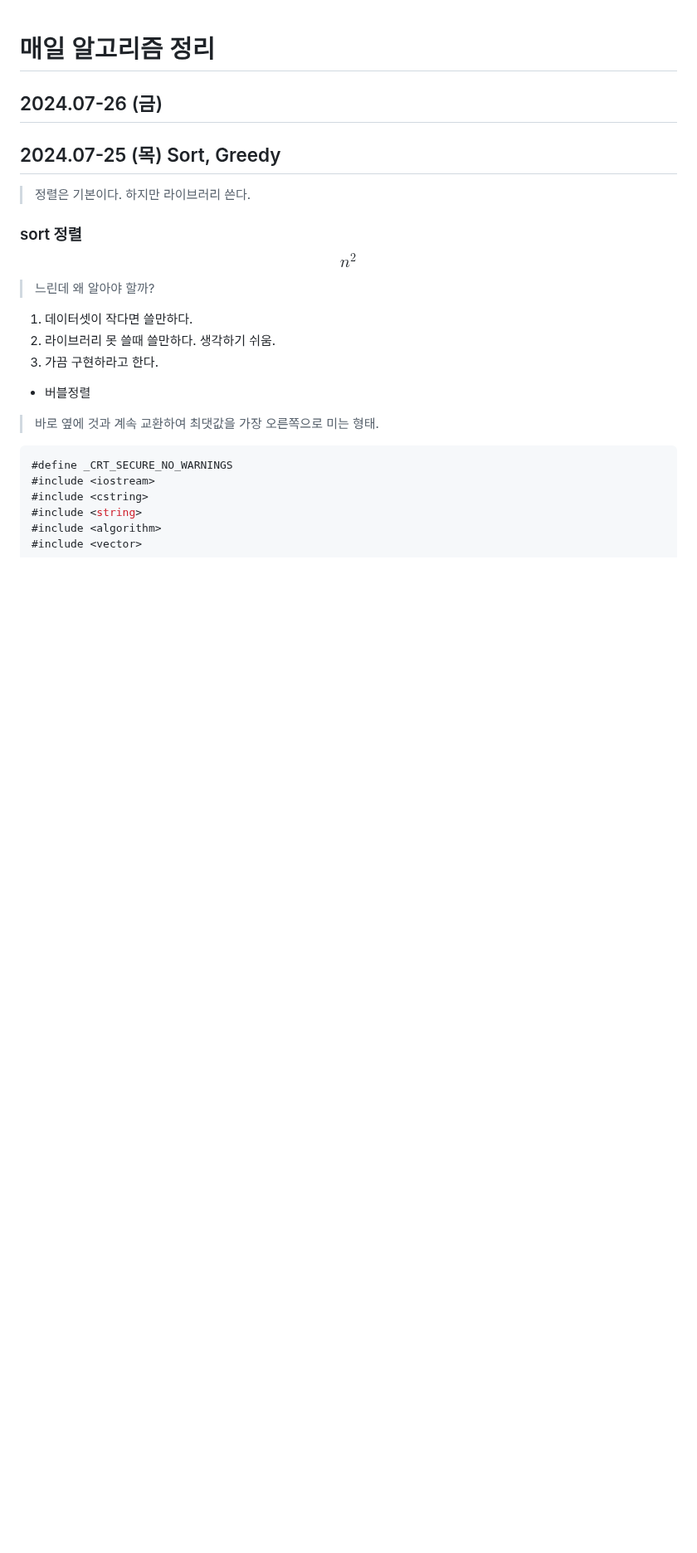
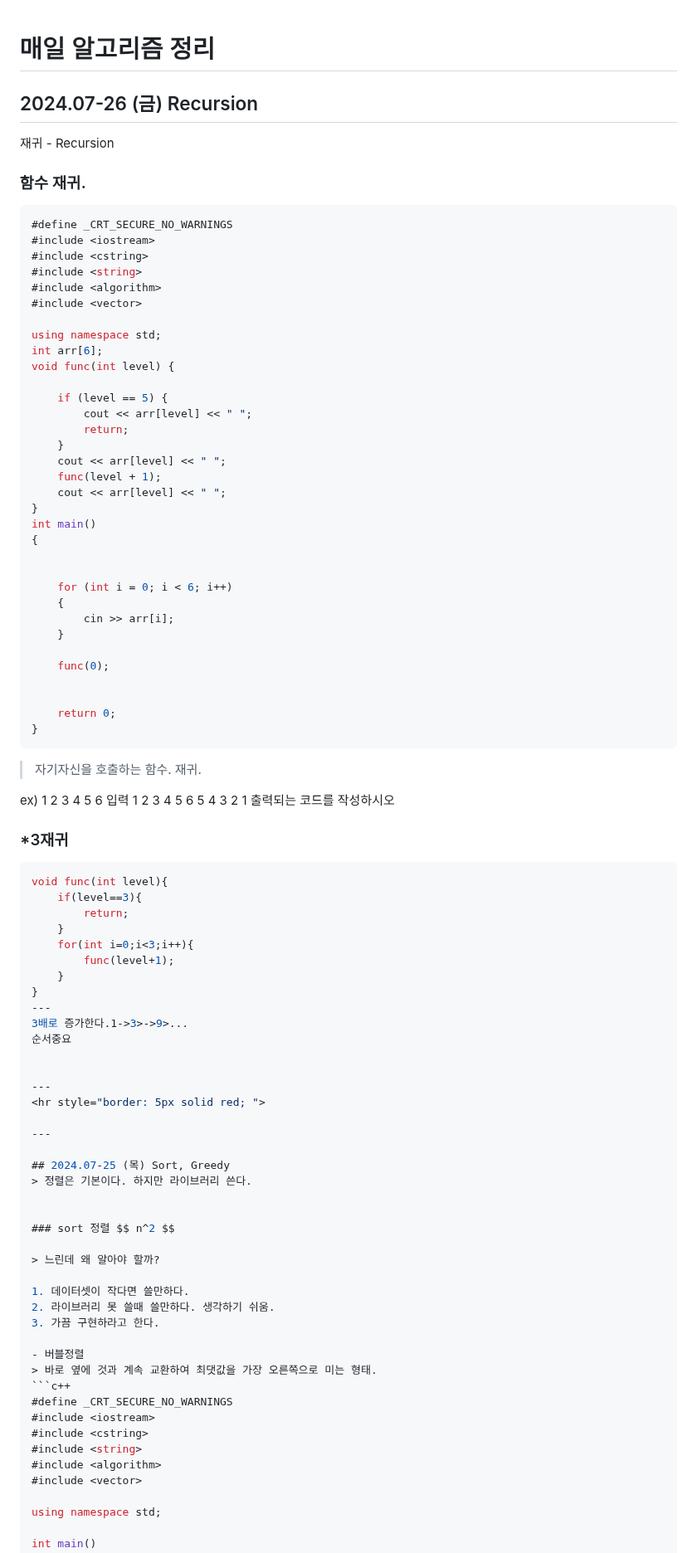
Before and after one commit to Carpediem324/Algorithm, a Markdown page: week_study/week1.md, the part around one of its changes. Shown at 83% size. Drawn GitHub-style; blank space fills up the shorter version.

Commit message:
recursion update

````diff
--- a/week_study/week1.md
+++ b/week_study/week1.md
@@ -1,9 +1,73 @@
 # 매일 알고리즘 정리
-## 2024.07-26 (금)
+## 2024.07-26 (금) Recursion
 
+재귀 - Recursion
+### 함수 재귀.
+
+```c++
+#define _CRT_SECURE_NO_WARNINGS
+#include <iostream>
+#include <cstring>
+#include <string>
+#include <algorithm>
+#include <vector>
+
+using namespace std;
+int arr[6];
+void func(int level) {
+
+	if (level == 5) {
+		cout << arr[level] << " ";
+		return;
+	}
+	cout << arr[level] << " ";
+	func(level + 1);
+	cout << arr[level] << " ";
+}
+int main()
+{
+
+
+	for (int i = 0; i < 6; i++)
+	{
+		cin >> arr[i];
+	}
+
+	func(0);
+
+
+	return 0;
+}
+```
+> 자기자신을 호출하는 함수. 재귀.
+
+ex) 1 2 3 4 5 6 입력
+    1 2 3 4 5 6 5 4 3 2 1  출력되는 코드를 작성하시오
+
+### *3재귀
+
+```c++
+void func(int level){
+	if(level==3){
+		return;
+	}
+	for(int i=0;i<3;i++){
+		func(level+1);
+	}
+}
+---
+3배로 증가한다.1->3>->9>...
+순서중요
+
+
+---
+<hr style="border: 5px solid red; ">
+
+---
 
 ## 2024.07-25 (목) Sort, Greedy
 > 정렬은 기본이다. 하지만 라이브러리 쓴다.
+
 
 ### sort 정렬 $$ n^2 $$
 
````
Also changed, not shown: other parts of week_study/week1.md (+3 -1 lines).
